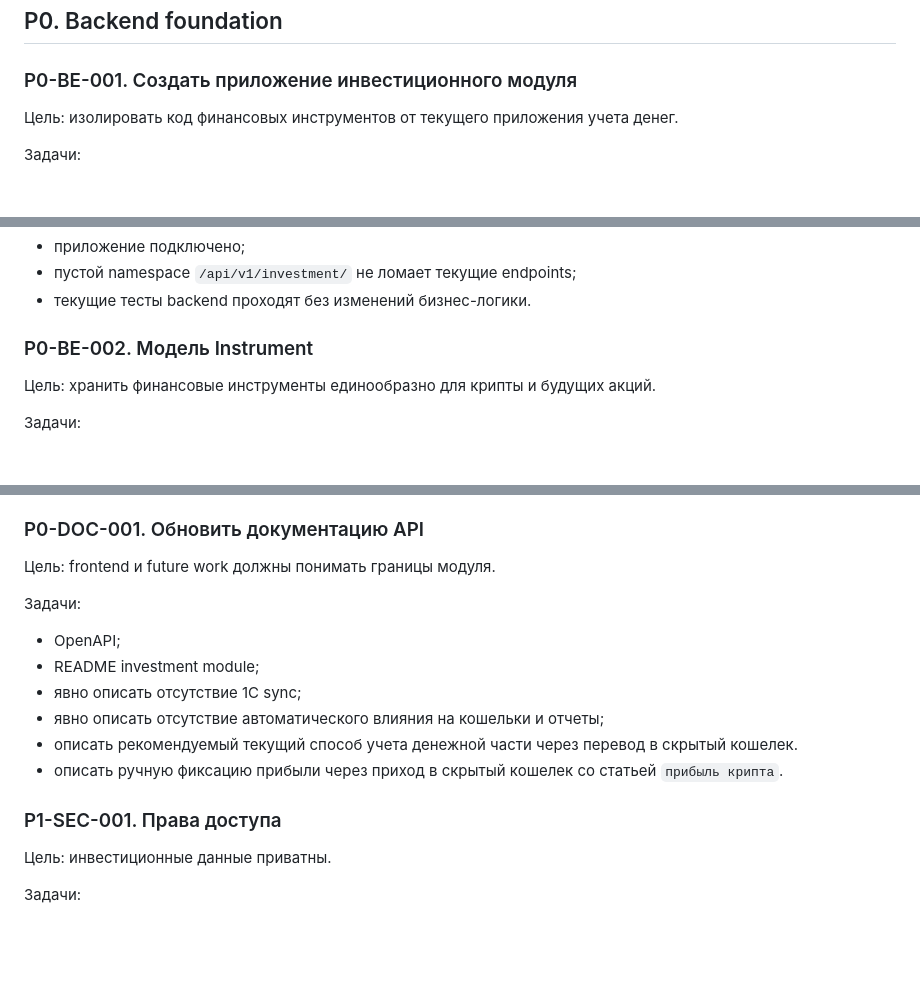
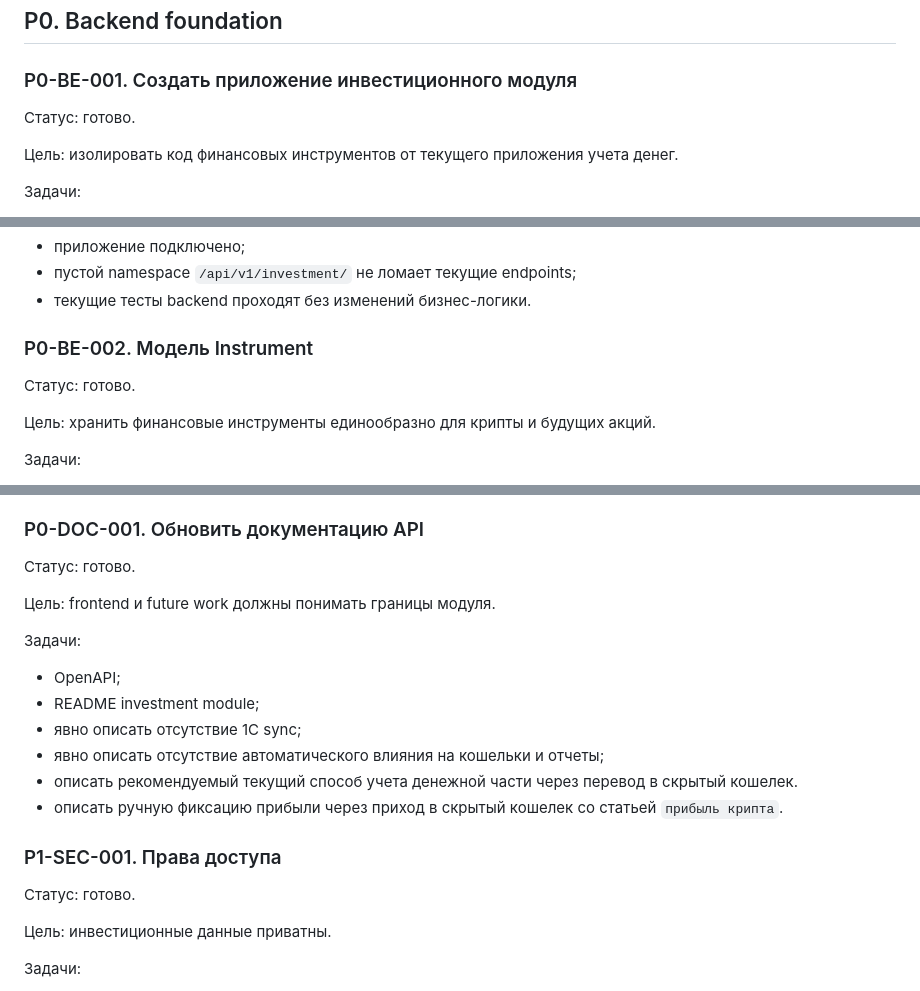
Before and after one commit to Trialexl/Money, a Markdown page: docs/product/financial-instruments-tasks.md, 3 parts joined by grey strips. Drawn GitHub-style; blank space fills up the shorter version.

Commit message:
Mark investment P0 P1 tasks complete

```diff
--- a/docs/product/financial-instruments-tasks.md
+++ b/docs/product/financial-instruments-tasks.md
@@ -70,6 +70,8 @@
 
 ### P0-BE-001. Создать приложение инвестиционного модуля
 
+Статус: готово.
+
 Цель: изолировать код финансовых инструментов от текущего приложения учета денег.
 
 Задачи:
@@ -87,6 +89,8 @@ Acceptance criteria:
 - текущие тесты backend проходят без изменений бизнес-логики.
 
 ### P0-BE-002. Модель Instrument
+
+Статус: готово.
 
 Цель: хранить финансовые инструменты единообразно для крипты и будущих акций.
 
@@ -747,6 +773,8 @@ Acceptance criteria:
 
 ### P0-DOC-001. Обновить документацию API
 
+Статус: готово.
+
 Цель: frontend и future work должны понимать границы модуля.
 
 Задачи:
@@ -759,6 +787,8 @@ Acceptance criteria:
 - описать ручную фиксацию прибыли через приход в скрытый кошелек со статьей `прибыль крипта`.
 
 ### P1-SEC-001. Права доступа
+
+Статус: готово.
 
 Цель: инвестиционные данные приватны.
 
```
Also changed, not shown: other parts of docs/product/financial-instruments-tasks.md (+22 -0 lines).
